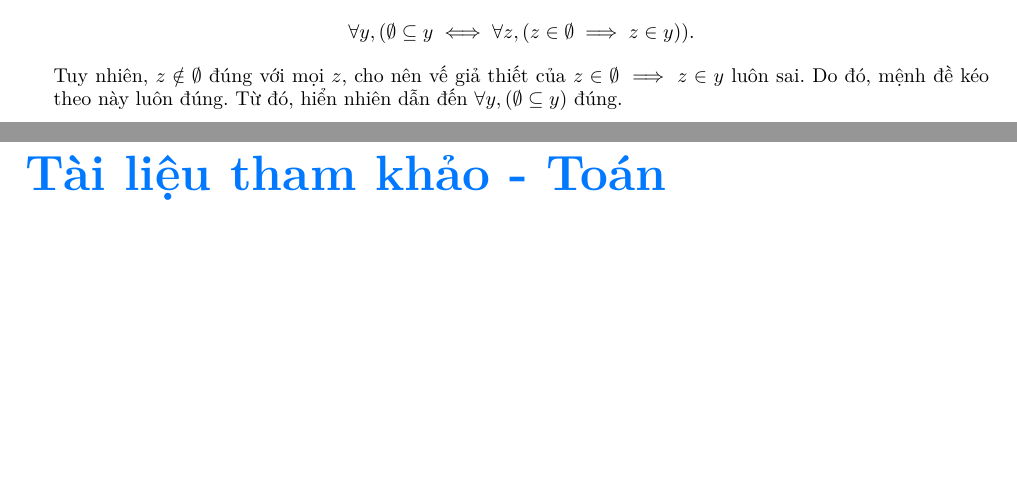
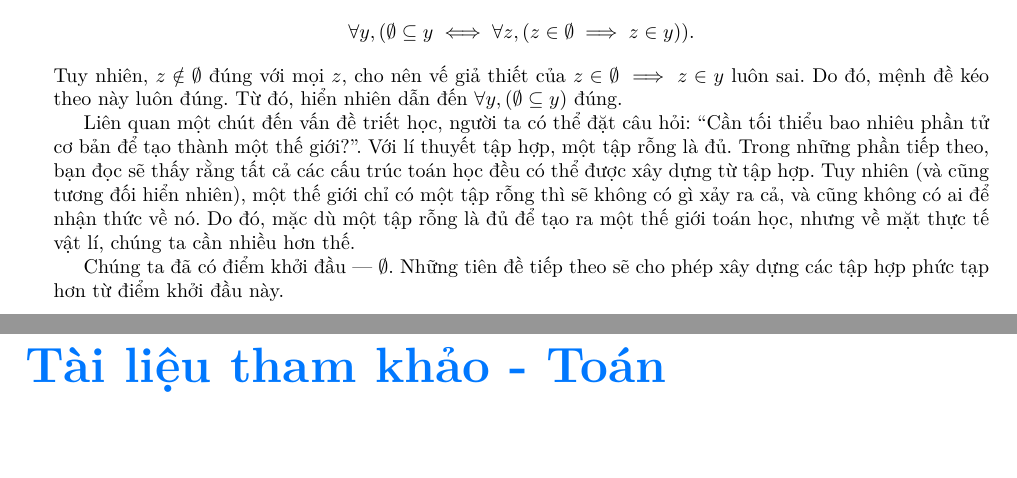
Before and after one commit to Piseratopo/-n-t-p-V-t-L-, a LaTeX book (main.tex, which reads chapter/li_thuyet_tap_hop/tien_de.tex): two parts of pages 7 and 8 of 9, joined at a grey line, cut so that both start at the same text, the shorter picture padded with empty space. Compiled offline with XeLaTeX; a missing font is replaced by an installed copy or a similar font.

Commit message:
hoàn thành tiên đề số 2

```diff
--- a/chapter/li_thuyet_tap_hop/tien_de.tex
+++ b/chapter/li_thuyet_tap_hop/tien_de.tex
@@ -160,3 +160,7 @@ $$
 \forall y, (\emptyset \subseteq y \iff \forall z, (z \in \emptyset \implies z \in y)).
 $$
 Tuy nhiên, $z \notin \emptyset$ đúng với mọi $z$, cho nên vế giả thiết của $z \in \emptyset \implies z \in y$ luôn sai. Do đó, mệnh đề kéo theo này luôn đúng. Từ đó, hiển nhiên dẫn đến $\forall y, (\emptyset \subseteq y)$ đúng.
+
+Liên quan một chút đến vấn đề triết học, người ta có thể đặt câu hỏi: ``Cần tối thiểu bao nhiêu phần tử cơ bản để tạo thành một thế giới?''. Với lí thuyết tập hợp, một tập rỗng là đủ. Trong những phần tiếp theo, bạn đọc sẽ thấy rằng tất cả các cấu trúc toán học đều có thể được xây dựng từ tập hợp. Tuy nhiên (và cũng tương đối hiển nhiên), một thế giới chỉ có một tập rỗng thì sẽ không có gì xảy ra cả, và cũng không có ai để nhận thức về nó. Do đó, mặc dù một tập rỗng là đủ để tạo ra một thế giới toán học, nhưng về mặt thực tế vật lí, chúng ta cần nhiều hơn thế.
+
+Chúng ta đã có điểm khởi đầu --- $\emptyset$. Những tiên đề tiếp theo sẽ cho phép xây dựng các tập hợp phức tạp hơn từ điểm khởi đầu này.
```
Also changed, not shown: main.pdf, 1 other file.
